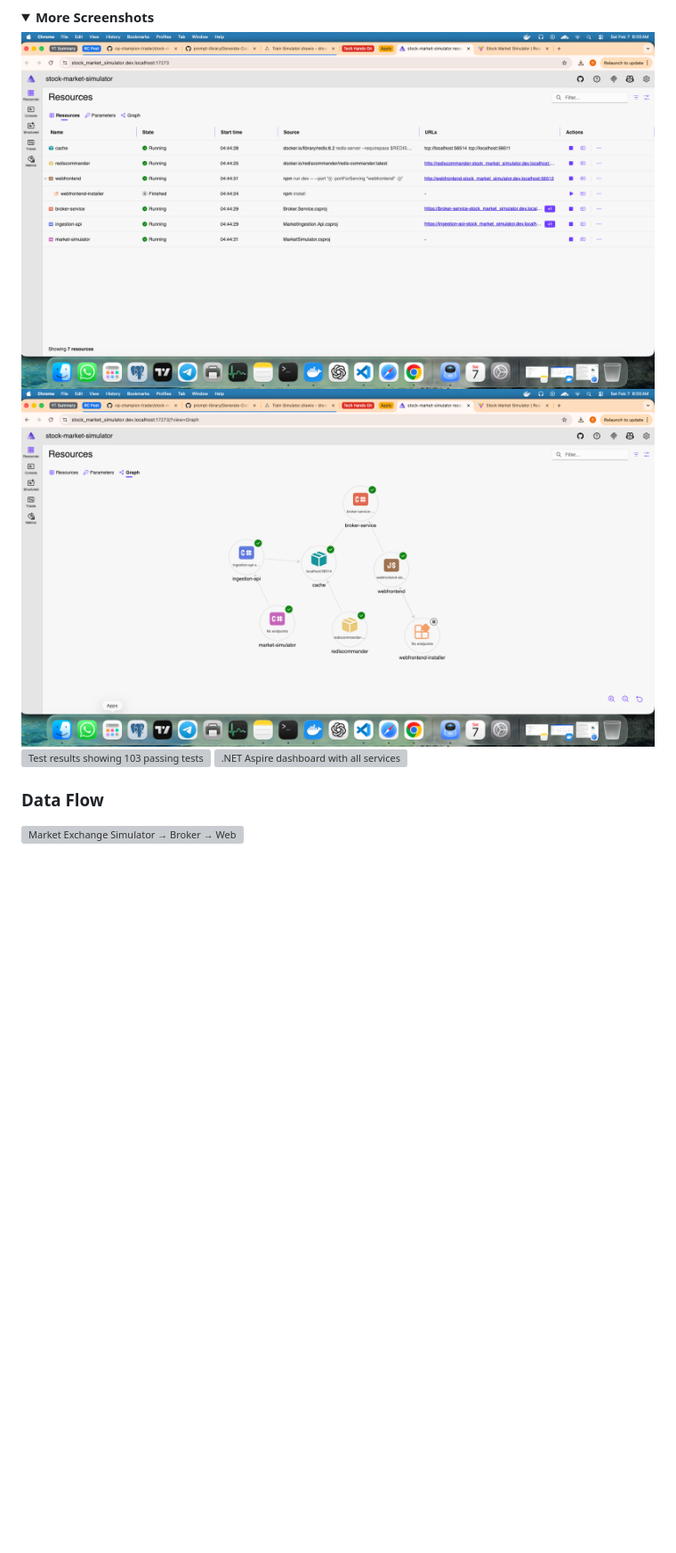
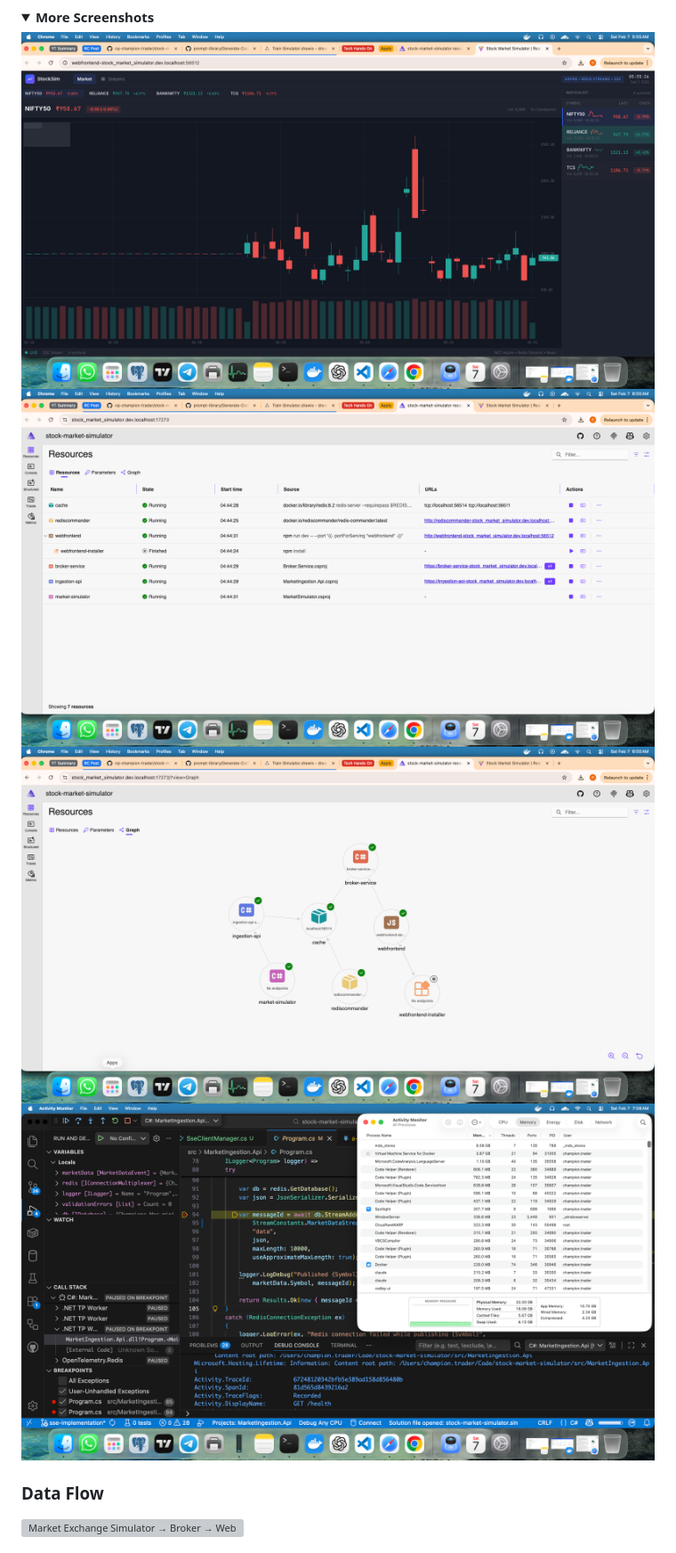
Before and after one commit to rajchampaneriya/stock-market-simulator, a Markdown page: README.md, the part around one of its changes. Shown at 89% size. Drawn GitHub-style; folded sections open; blank space fills up the shorter version; grey boxes are pictures that could not be loaded.

Commit message:
Refactor code structure for improved readability and maintainability

```diff
--- a/README.md
+++ b/README.md
@@ -7,10 +7,10 @@ A production-grade real-time streaming system that simulates financial market da
 <details>
 <summary><strong>More Screenshots</strong></summary>
 
-![Watchlist and candlestick chart](reference-docs/images/frontend-dashboard-2.png)
-![Real-time price updates](reference-docs/images/frontend-dashboard-3.png)
-![Test results showing 103 passing tests](reference-docs/images/Screenshot%202026-02-07%20at%206.45.48%20AM.png)
-![.NET Aspire dashboard with all services running](reference-docs/images/Screenshot%202026-02-07%20at%207.08.06%20AM.png)
+![Watchlist and candlestick chart](reference-docs/images/frontend-chart.png)
+![.NET Aspire dashboard with all services running](reference-docs/images/aspire-dashboard.png)
+![.NET Aspire dashboard with service dependenes](reference-docs/images/aspire-dashboard-2.png)
+![System Requirements for local development](reference-docs/images/system-requirement.png)
 
 </details>
 
```
Also changed, not shown: other parts of README.md (+1 -1 lines), reference-docs/images/aspire-dashboard-2.png (renamed from reference-docs/images/frontend-dashboard-3.png), reference-docs/images/aspire-dashboard.png (renamed from reference-docs/images/frontend-dashboard-2.png), reference-docs/images/front-end-chart-full.png (renamed from reference-docs/images/Screenshot 2026-02-07 at 6.45.48 AM.png), reference-docs/images/frontend-chart.png (renamed from reference-docs/images/frontend-dashboard.png), reference-docs/images/system-requirement.png (renamed from reference-docs/images/Screenshot 2026-02-07 at 7.08.06 AM.png).
